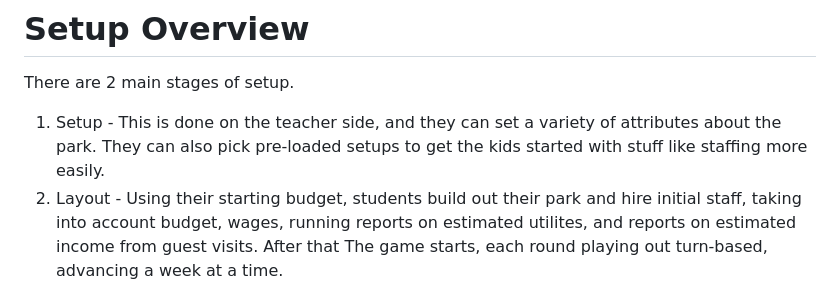
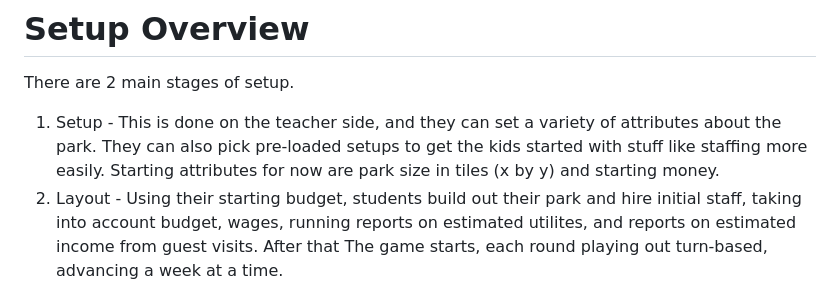
Before and after one commit to machinex7/edu-coaster, a Markdown page: reqs.md, the part around the change. GitHub-like rendering.

Commit message:
Update setup overview with starting attributes
Added starting attributes for park size and money in setup.

```diff
--- a/reqs.md
+++ b/reqs.md
@@ -4,7 +4,7 @@ The game is about running a theme park business. Teachers will set up the scenar
 
 # Setup Overview
 There are 2 main stages of setup.
-1. Setup - This is done on the teacher side, and they can set a variety of attributes about the park. They can also pick pre-loaded setups to get the kids started with stuff like staffing more easily.
+1. Setup - This is done on the teacher side, and they can set a variety of attributes about the park. They can also pick pre-loaded setups to get the kids started with stuff like staffing more easily. Starting attributes for now are park size in tiles (x by y) and starting money.
 2. Layout - Using their starting budget, students build out their park and hire initial staff, taking into account budget, wages, running reports on estimated utilites, and reports on estimated income from guest visits.
 After that The game starts, each round playing out turn-based, advancing a week at a time.
 
```
